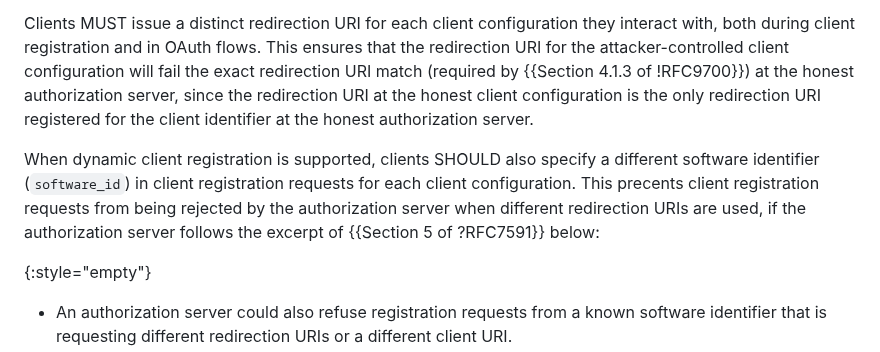
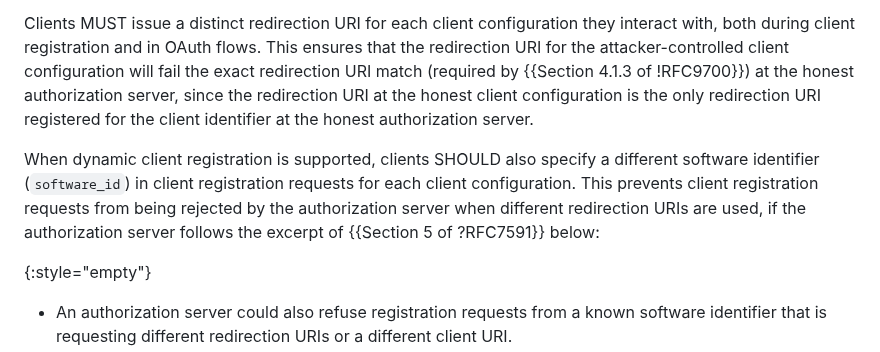
Before and after one commit to SECtim/draft-wuertele-oauth-security-topics-update, a Markdown page: draft-wuertele-oauth-security-topics-update.md, the part around the change. Rendered like a GitHub page.

Commit message:
fix typo

```diff
--- a/draft-wuertele-oauth-security-topics-update.md
+++ b/draft-wuertele-oauth-security-topics-update.md
@@ -602,7 +602,7 @@ Clients in open ecosystems that interact with more than one client configuration
 
 Clients MUST issue a distinct redirection URI for each client configuration they interact with, both during client registration and in OAuth flows. This ensures that the redirection URI for the attacker-controlled client configuration will fail the exact redirection URI match (required by {{Section 4.1.3 of !RFC9700}}) at the honest authorization server, since the redirection URI at the honest client configuration is the only redirection URI registered for the client identifier at the honest authorization server.
 
-When dynamic client registration is supported, clients SHOULD also specify a different software identifier (`software_id`) in client registration requests for each client configuration. This precents client registration requests from being rejected by the authorization server when different redirection URIs are used, if the authorization server follows the excerpt of {{Section 5 of ?RFC7591}} below:
+When dynamic client registration is supported, clients SHOULD also specify a different software identifier (`software_id`) in client registration requests for each client configuration. This prevents client registration requests from being rejected by the authorization server when different redirection URIs are used, if the authorization server follows the excerpt of {{Section 5 of ?RFC7591}} below:
 
 {:style="empty"}
 * An authorization server could also refuse registration requests from a known software identifier that is requesting different redirection URIs or a different client URI.
```
